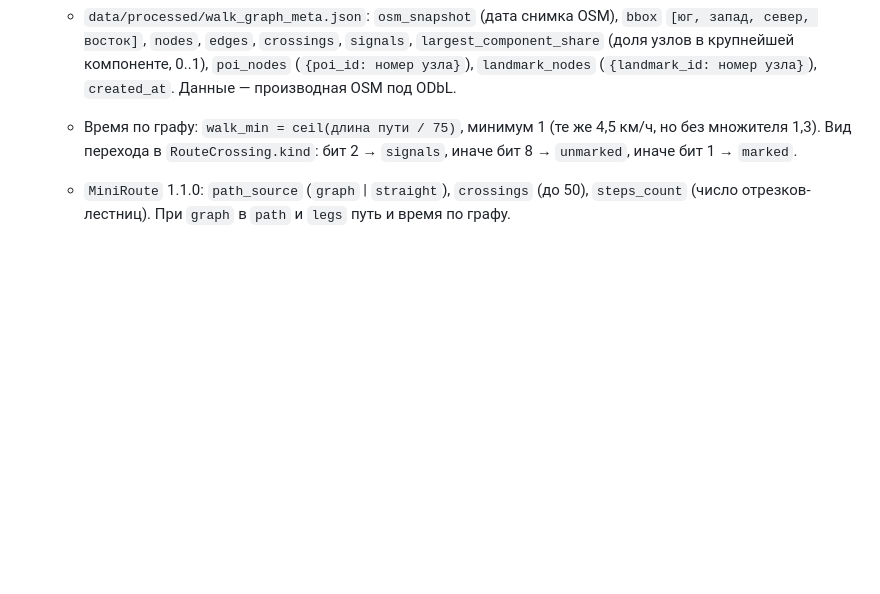
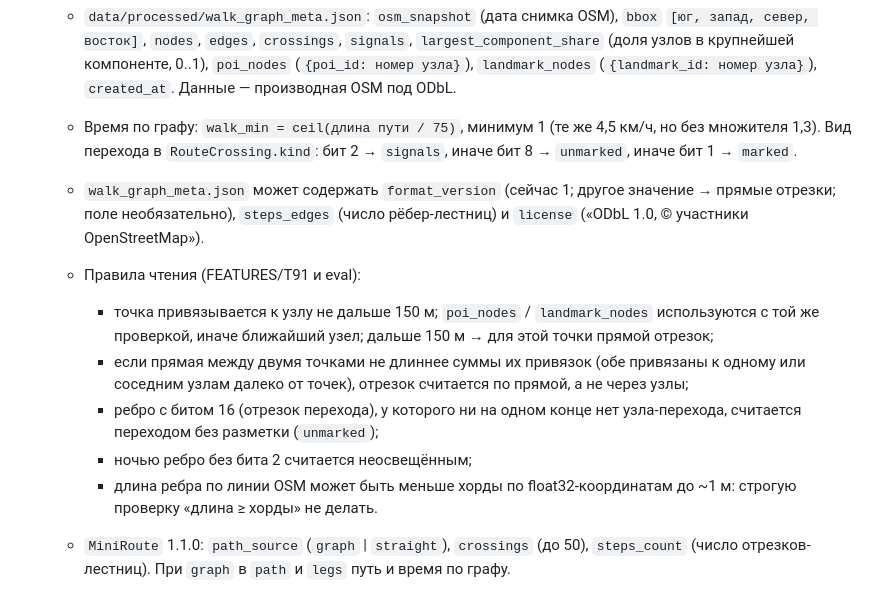
Before and after one commit to Batyrkhan121/Hacathon-Build-with-AI-, a Markdown page: docs/ARCHITECTURE.md, the part around the change. Rendered like a GitHub page; blank space fills up the shorter version.

Commit message:
docs(architecture): walk graph reading rules — 150 m snap, near points stay straight, crossing segments without a crossing node are unmarked, unlit at night; optional format_version, steps_edges, license in meta
Co-Authored-By: Claude Opus 5.5 <noreply@anthropic.com>

```diff
--- a/docs/ARCHITECTURE.md
+++ b/docs/ARCHITECTURE.md
@@ -90,6 +90,13 @@ plan_route (≥2 карточки) ─► DataUsed + warnings + disclaimer ─
 
   - `data/processed/walk_graph_meta.json`: `osm_snapshot` (дата снимка OSM), `bbox` `[юг, запад, север, восток]`, `nodes`, `edges`, `crossings`, `signals`, `largest_component_share` (доля узлов в крупнейшей компоненте, 0..1), `poi_nodes` (`{poi_id: номер узла}`), `landmark_nodes` (`{landmark_id: номер узла}`), `created_at`. Данные — производная OSM под ODbL.
   - Время по графу: `walk_min = ceil(длина пути / 75)`, минимум 1 (те же 4,5 км/ч, но без множителя 1,3). Вид перехода в `RouteCrossing.kind`: бит 2 → `signals`, иначе бит 8 → `unmarked`, иначе бит 1 → `marked`.
+  - `walk_graph_meta.json` может содержать `format_version` (сейчас 1; другое значение → прямые отрезки; поле необязательно), `steps_edges` (число рёбер-лестниц) и `license` («ODbL 1.0, © участники OpenStreetMap»).
+  - Правила чтения (FEATURES/T91 и eval):
+    - точка привязывается к узлу не дальше 150 м; `poi_nodes` / `landmark_nodes` используются с той же проверкой, иначе ближайший узел; дальше 150 м → для этой точки прямой отрезок;
+    - если прямая между двумя точками не длиннее суммы их привязок (обе привязаны к одному или соседним узлам далеко от точек), отрезок считается по прямой, а не через узлы;
+    - ребро с битом 16 (отрезок перехода), у которого ни на одном конце нет узла-перехода, считается переходом без разметки (`unmarked`);
+    - ночью ребро без бита 2 считается неосвещённым;
+    - длина ребра по линии OSM может быть меньше хорды по float32-координатам до ~1 м: строгую проверку «длина ≥ хорды» не делать.
   - `MiniRoute` 1.1.0: `path_source` (`graph` | `straight`), `crossings` (до 50), `steps_count` (число отрезков-лестниц). При `graph` в `path` и `legs` путь и время по графу.
   - Флаг `WALK_GRAPH` (по умолчанию включён) работает, если файл есть (`settings.walk_graph_ready`). Флаг выключен, файла нет или любая ошибка загрузки и поиска → прежние прямые отрезки и `path_source=straight`.
 - `data/raw/`, `data/cache/`: не коммитятся.
```
